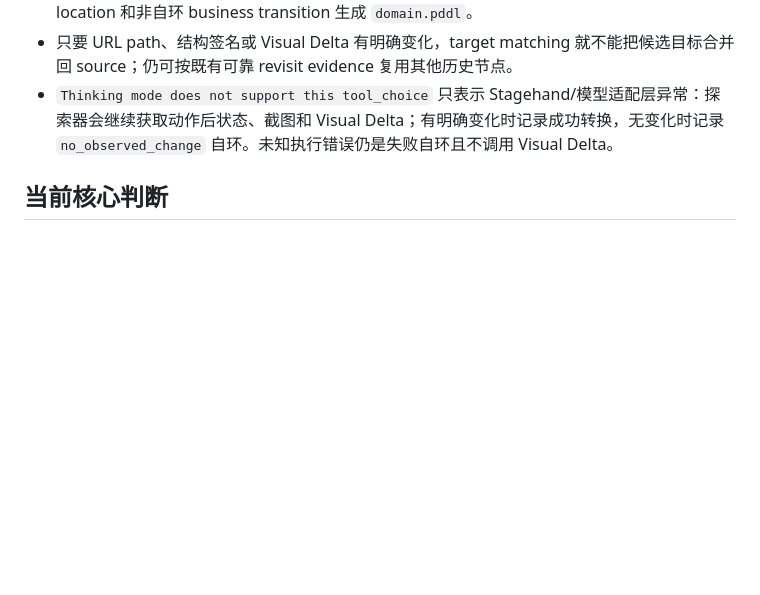
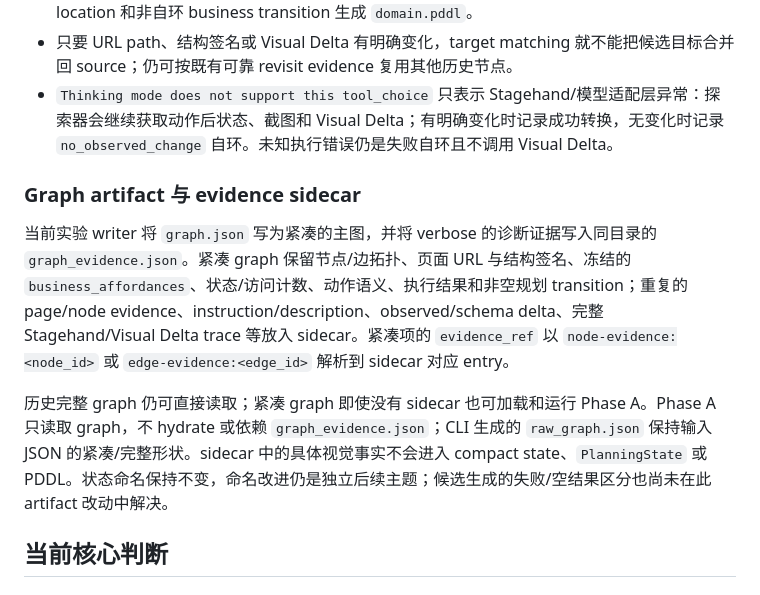
Before and after one commit to shenxinwen/AI-Web-explorer, a Markdown page: docs/current-project-overview.zh-CN.md, the part around the change. Rendered like a GitHub page; blank space fills up the shorter version.

```diff
--- a/docs/current-project-overview.zh-CN.md
+++ b/docs/current-project-overview.zh-CN.md
@@ -77,6 +77,12 @@ PDDL 语义质量：可消费，但还不够稳定和可读
 - Structured profile verification 仍可独立构建 `PlanningState`；Phase A 当前只基于 canonical location 和非自环 business transition 生成 `domain.pddl`。
 - 只要 URL path、结构签名或 Visual Delta 有明确变化，target matching 就不能把候选目标合并回 source；仍可按既有可靠 revisit evidence 复用其他历史节点。
 - `Thinking mode does not support this tool_choice` 只表示 Stagehand/模型适配层异常：探索器会继续获取动作后状态、截图和 Visual Delta；有明确变化时记录成功转换，无变化时记录 `no_observed_change` 自环。未知执行错误仍是失败自环且不调用 Visual Delta。
+
+### Graph artifact 与 evidence sidecar
+
+当前实验 writer 将 `graph.json` 写为紧凑的主图，并将 verbose 的诊断证据写入同目录的 `graph_evidence.json`。紧凑 graph 保留节点/边拓扑、页面 URL 与结构签名、冻结的 `business_affordances`、状态/访问计数、动作语义、执行结果和非空规划 transition；重复的 page/node evidence、instruction/description、observed/schema delta、完整 Stagehand/Visual Delta trace 等放入 sidecar。紧凑项的 `evidence_ref` 以 `node-evidence:<node_id>` 或 `edge-evidence:<edge_id>` 解析到 sidecar 对应 entry。
+
+历史完整 graph 仍可直接读取；紧凑 graph 即使没有 sidecar 也可加载和运行 Phase A。Phase A 只读取 graph，不 hydrate 或依赖 `graph_evidence.json`；CLI 生成的 `raw_graph.json` 保持输入 JSON 的紧凑/完整形状。sidecar 中的具体视觉事实不会进入 compact state、`PlanningState` 或 PDDL。状态命名保持不变，命名改进仍是独立后续主题；候选生成的失败/空结果区分也尚未在此 artifact 改动中解决。
 
 ## 当前核心判断
 
```
Also changed, not shown: docs/project-structure.zh-CN.md (+2 -0 lines), docs/safesym-bridge.md (+19 -0 lines).
